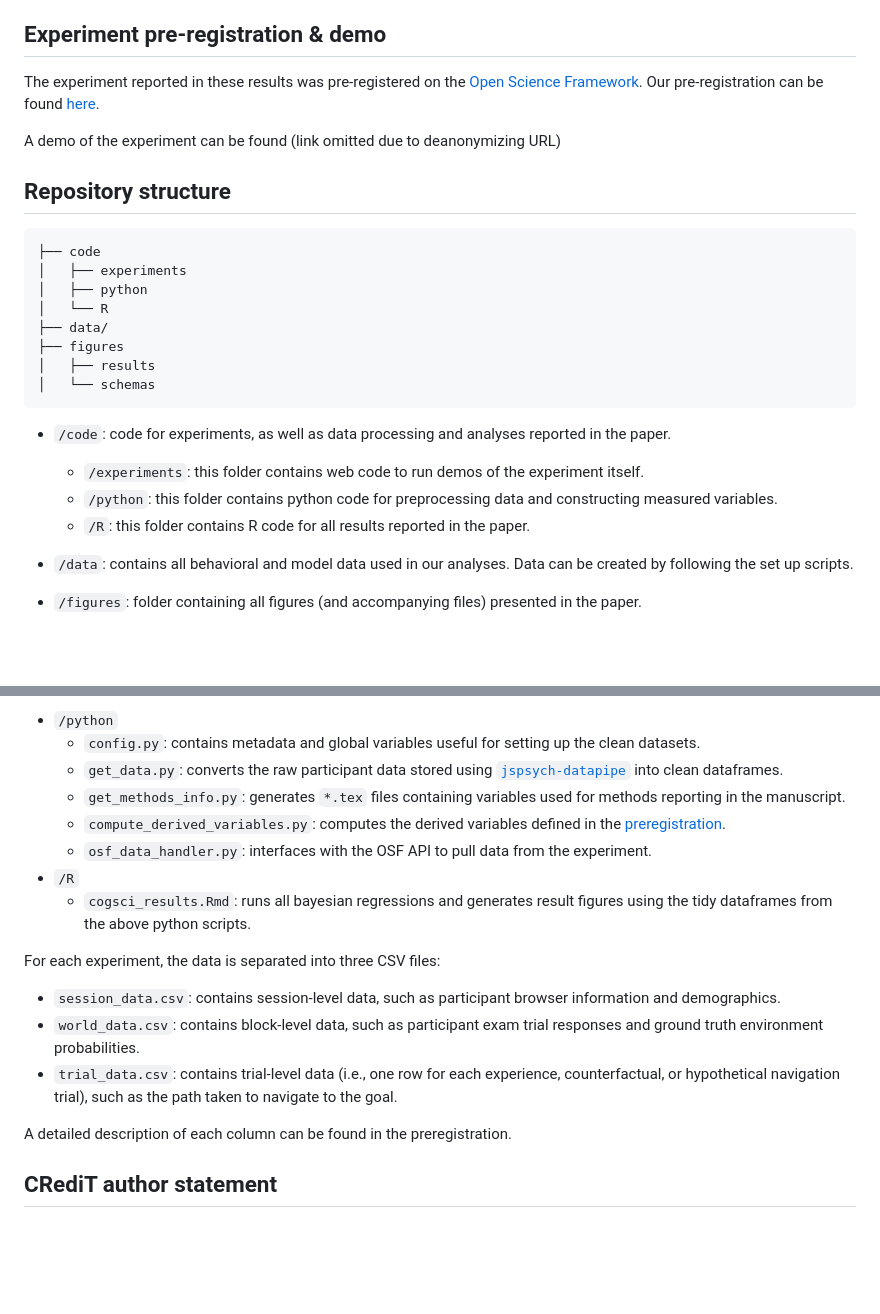
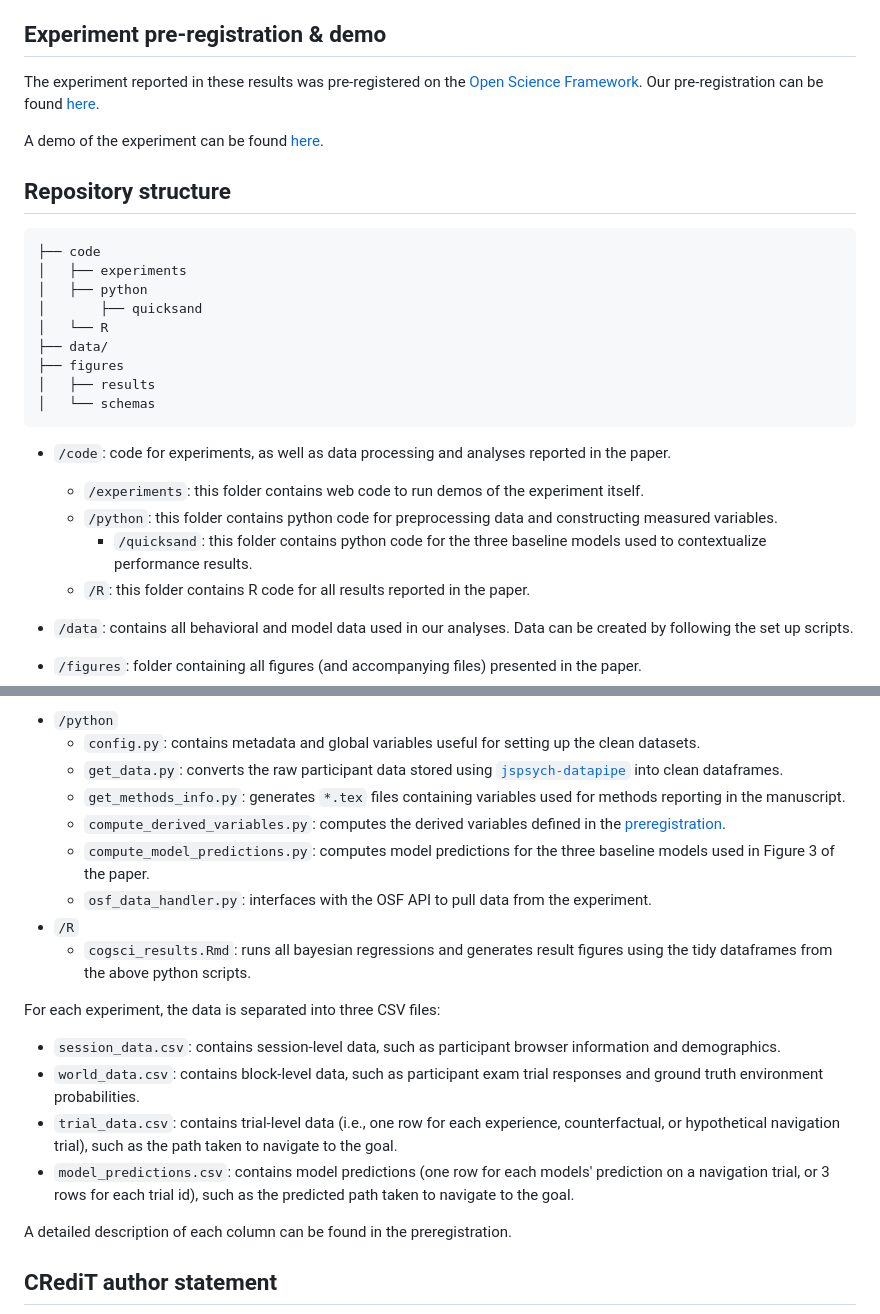
Before and after one commit to cicl-stanford/counterfactual_learning_cogsci2025, a Markdown page: README.md, 2 parts joined by grey strips. GitHub-like rendering; blank space fills up the shorter version.

```diff
--- a/README.md
+++ b/README.md
@@ -45,6 +45,5 @@ Our pre-registration can be found [here](https://osf.io/tzha7/?view_only=9890962
 
-A demo of the experiment can be found (link omitted due to deanonymizing URL)
-<!-- [here](https://justintheyang.github.io/experiment_demos/counterfactual_learning/index.html). -->
+A demo of the experiment can be found [here](https://justintheyang.github.io/experiment_demos/counterfactual_learning/index.html).
 
 
 ## Repository structure
@@ -53,6 +52,7 @@ A demo of the experiment can be found (link omitted due to deanonymizing URL)
 ├── code
 │   ├── experiments
 │   ├── python
+│       ├── quicksand
 │   └── R
 ├── data/
 ├── figures
@@ -62,6 +62,7 @@ A demo of the experiment can be found (link omitted due to deanonymizing URL)
 * `/code`: code for experiments, as well as data processing and analyses reported in the paper.
     * `/experiments`: this folder contains web code to run demos of the experiment itself.
     * `/python`: this folder contains python code for preprocessing  data and constructing measured variables.
+        * `/quicksand`: this folder contains python code for the three baseline models used to contextualize performance results.
     * `/R`: this folder contains R code for all results reported in the paper.
 
 * `/data`: contains all behavioral and model data used in our analyses. Data can be created by following the set up scripts.
@@ -149,6 +150,7 @@ Here is an overview of what each analysis file does:
     * `get_data.py`: converts the raw participant data stored using [`jspsych-datapipe`](https://pipe.jspsych.org/) into clean dataframes.
     * `get_methods_info.py`: generates `*.tex` files containing variables used for methods reporting in the manuscript.
     * `compute_derived_variables.py`: computes the derived variables defined in the [preregistration](https://osf.io/tzha7/?view_only=989096283435445fa1d72d472ceafc9f).
+    * `compute_model_predictions.py`: computes model predictions for the three baseline models used in Figure 3 of the paper.
     * `osf_data_handler.py`: interfaces with the OSF API to pull data from the experiment.
 * `/R`
     * `cogsci_results.Rmd`: runs all bayesian regressions and generates result figures using the tidy dataframes from the above python scripts.
@@ -157,6 +159,7 @@ For each experiment, the data is separated into three CSV files:
 - `session_data.csv`: contains session-level data, such as participant browser information and demographics.
 - `world_data.csv`: contains block-level data, such as participant exam trial responses and ground truth environment probabilities.
 - `trial_data.csv`: contains trial-level data (i.e., one row for each experience, counterfactual, or hypothetical navigation trial), such as the path taken to navigate to the goal.
+- `model_predictions.csv`: contains model predictions (one row for each models' prediction on a navigation trial, or 3 rows for each trial id), such as the predicted path taken to navigate to the goal.
 
 A detailed description of each column can be found in the preregistration.
 
```
Also changed, not shown: other parts of README.md (+1 -1 lines).
